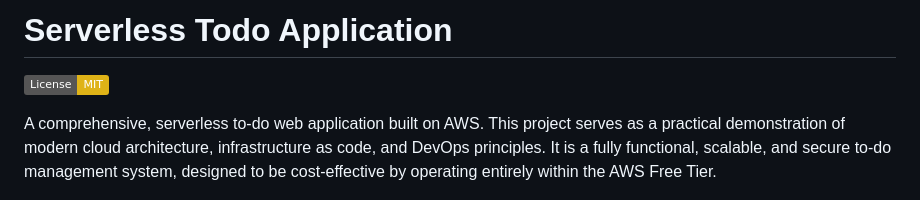
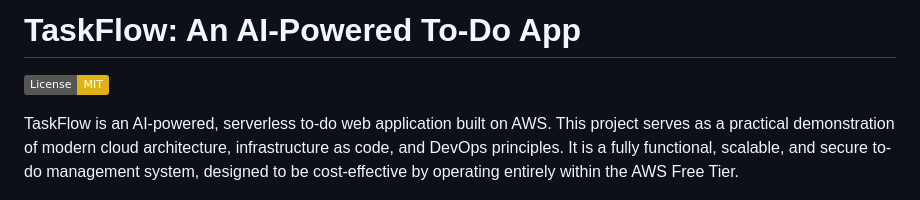
Before and after one commit to zahurul-islam/to_do_app, a Markdown page: README.md, the part around the change. GitHub-like rendering; badges without logos.

Commit message:
The README updated again

```diff
--- a/README.md
+++ b/README.md
@@ -1,8 +1,8 @@
-# Serverless Todo Application
+# TaskFlow: An AI-Powered To-Do App
 
 [![License: MIT](https://img.shields.io/badge/License-MIT-yellow.svg)](https://opensource.org/licenses/MIT)
 
-A comprehensive, serverless to-do web application built on AWS. This project serves as a practical demonstration of modern cloud architecture, infrastructure as code, and DevOps principles. It is a fully functional, scalable, and secure to-do management system, designed to be cost-effective by operating entirely within the AWS Free Tier.
+TaskFlow is an AI-powered, serverless to-do web application built on AWS. This project serves as a practical demonstration of modern cloud architecture, infrastructure as code, and DevOps principles. It is a fully functional, scalable, and secure to-do management system, designed to be cost-effective by operating entirely within the AWS Free Tier.
 
 ![Architecture Diagram](architecture.png)
 
```
